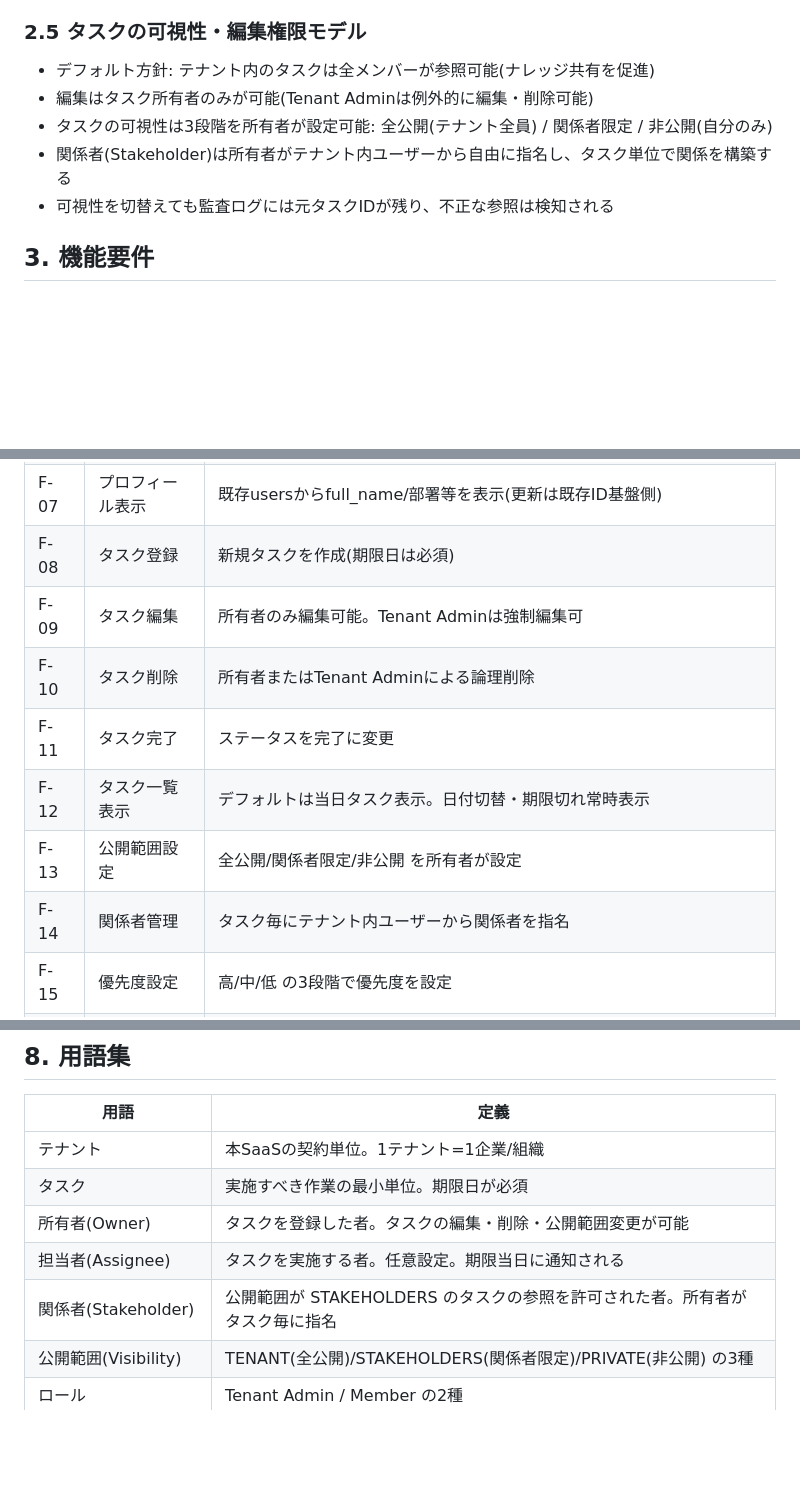
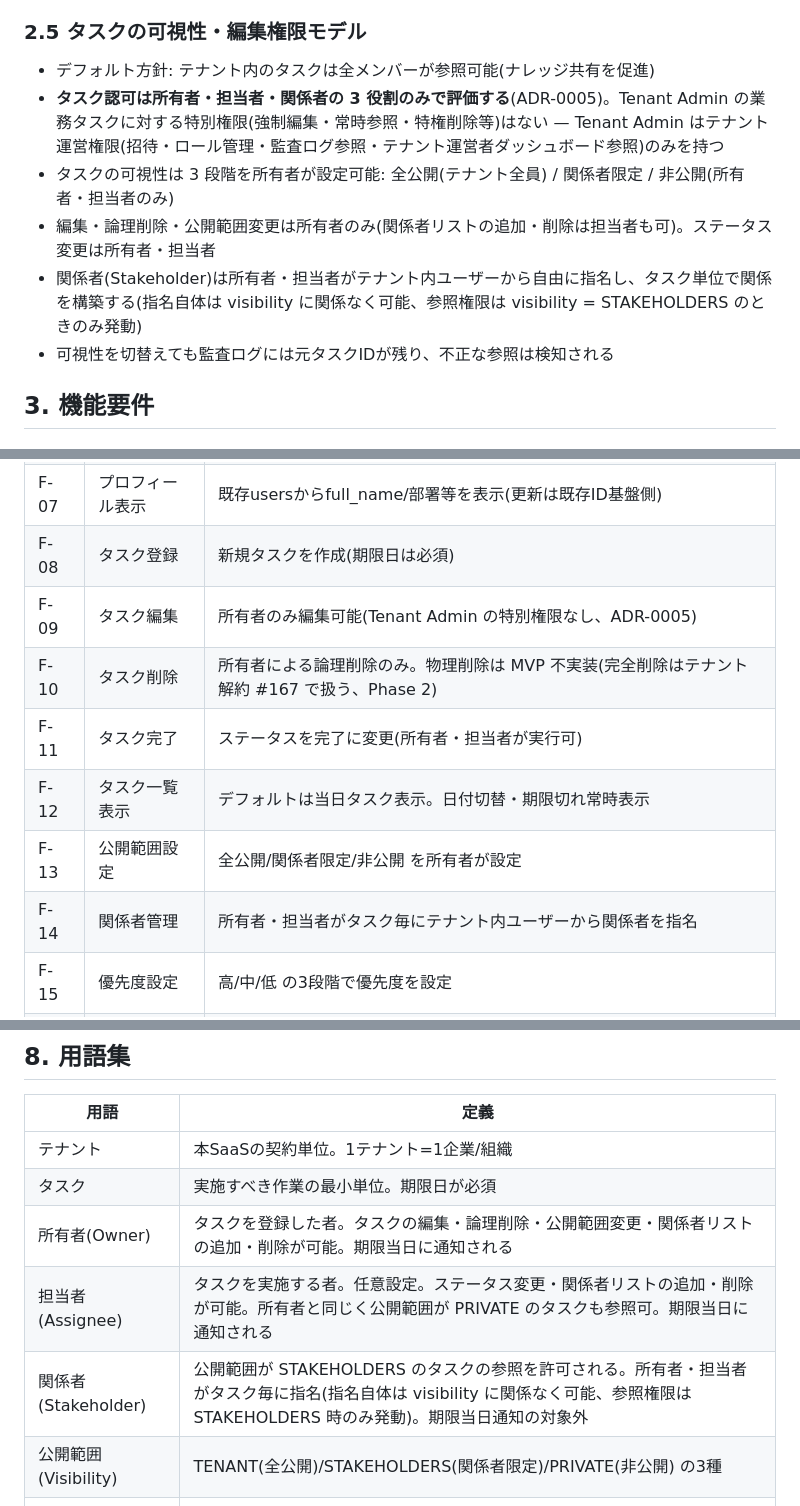
Before and after one commit to win2cot/tasks-webapi, a Markdown page: docs/specs/要件定義書.md, 3 parts joined by grey strips. Rendered like a GitHub page; blank space fills up the shorter version.

```diff
--- a/docs/specs/要件定義書.md
+++ b/docs/specs/要件定義書.md
@@ -144,9 +145,10 @@ Version 1.4.2
 ### 2.5 タスクの可視性・編集権限モデル
 
 - デフォルト方針: テナント内のタスクは全メンバーが参照可能(ナレッジ共有を促進)
-- 編集はタスク所有者のみが可能(Tenant Adminは例外的に編集・削除可能)
-- タスクの可視性は3段階を所有者が設定可能: 全公開(テナント全員) / 関係者限定 / 非公開(自分のみ)
-- 関係者(Stakeholder)は所有者がテナント内ユーザーから自由に指名し、タスク単位で関係を構築する
+- **タスク認可は所有者・担当者・関係者の 3 役割のみで評価する**(ADR-0005)。Tenant Admin の業務タスクに対する特別権限(強制編集・常時参照・特権削除等)はない — Tenant Admin はテナント運営権限(招待・ロール管理・監査ログ参照・テナント運営者ダッシュボード参照)のみを持つ
+- タスクの可視性は 3 段階を所有者が設定可能: 全公開(テナント全員) / 関係者限定 / 非公開(所有者・担当者のみ)
+- 編集・論理削除・公開範囲変更は所有者のみ(関係者リストの追加・削除は担当者も可)。ステータス変更は所有者・担当者
+- 関係者(Stakeholder)は所有者・担当者がテナント内ユーザーから自由に指名し、タスク単位で関係を構築する(指名自体は visibility に関係なく可能、参照権限は visibility = STAKEHOLDERS のときのみ発動)
 - 可視性を切替えても監査ログには元タスクIDが残り、不正な参照は検知される
 
 ## 3. 機能要件
@@ -163,12 +165,12 @@ Version 1.4.2
 | F-06 | ロール管理 | Tenant Admin / Member の付与・剥奪 |
 | F-07 | プロフィール表示 | 既存usersからfull_name/部署等を表示(更新は既存ID基盤側) |
 | F-08 | タスク登録 | 新規タスクを作成(期限日は必須) |
-| F-09 | タスク編集 | 所有者のみ編集可能。Tenant Adminは強制編集可 |
-| F-10 | タスク削除 | 所有者またはTenant Adminによる論理削除 |
-| F-11 | タスク完了 | ステータスを完了に変更 |
+| F-09 | タスク編集 | 所有者のみ編集可能(Tenant Admin の特別権限なし、ADR-0005) |
+| F-10 | タスク削除 | 所有者による論理削除のみ。物理削除は MVP 不実装(完全削除はテナント解約 #167 で扱う、Phase 2) |
+| F-11 | タスク完了 | ステータスを完了に変更(所有者・担当者が実行可) |
 | F-12 | タスク一覧表示 | デフォルトは当日タスク表示。日付切替・期限切れ常時表示 |
 | F-13 | 公開範囲設定 | 全公開/関係者限定/非公開 を所有者が設定 |
-| F-14 | 関係者管理 | タスク毎にテナント内ユーザーから関係者を指名 |
+| F-14 | 関係者管理 | 所有者・担当者がタスク毎にテナント内ユーザーから関係者を指名 |
 | F-15 | 優先度設定 | 高/中/低 の3段階で優先度を設定 |
 | F-16 | 検索・絞り込み | キーワード/所有者/担当者/優先度/期限範囲等で絞り込み |
 | F-17 | ダッシュボード | 当日件数・期限超過件数・本日完了件数を集計 |
@@ -458,9 +465,9 @@ Version 1.4.2
 |---|---|
 | テナント | 本SaaSの契約単位。1テナント=1企業/組織 |
 | タスク | 実施すべき作業の最小単位。期限日が必須 |
-| 所有者(Owner) | タスクを登録した者。タスクの編集・削除・公開範囲変更が可能 |
-| 担当者(Assignee) | タスクを実施する者。任意設定。期限当日に通知される |
-| 関係者(Stakeholder) | 公開範囲が STAKEHOLDERS のタスクの参照を許可された者。所有者がタスク毎に指名 |
+| 所有者(Owner) | タスクを登録した者。タスクの編集・論理削除・公開範囲変更・関係者リストの追加・削除が可能。期限当日に通知される |
+| 担当者(Assignee) | タスクを実施する者。任意設定。ステータス変更・関係者リストの追加・削除が可能。所有者と同じく公開範囲が PRIVATE のタスクも参照可。期限当日に通知される |
+| 関係者(Stakeholder) | 公開範囲が STAKEHOLDERS のタスクの参照を許可される。所有者・担当者がタスク毎に指名(指名自体は visibility に関係なく可能、参照権限は STAKEHOLDERS 時のみ発動)。期限当日通知の対象外 |
 | 公開範囲(Visibility) | TENANT(全公開)/STAKEHOLDERS(関係者限定)/PRIVATE(非公開) の3種 |
 | ロール | Tenant Admin / Member の2種 |
 | ステータス | 未着手/進行中/完了/保留 の4種 |
```
Also changed, not shown: other parts of docs/specs/要件定義書.md (+23 -17 lines).
